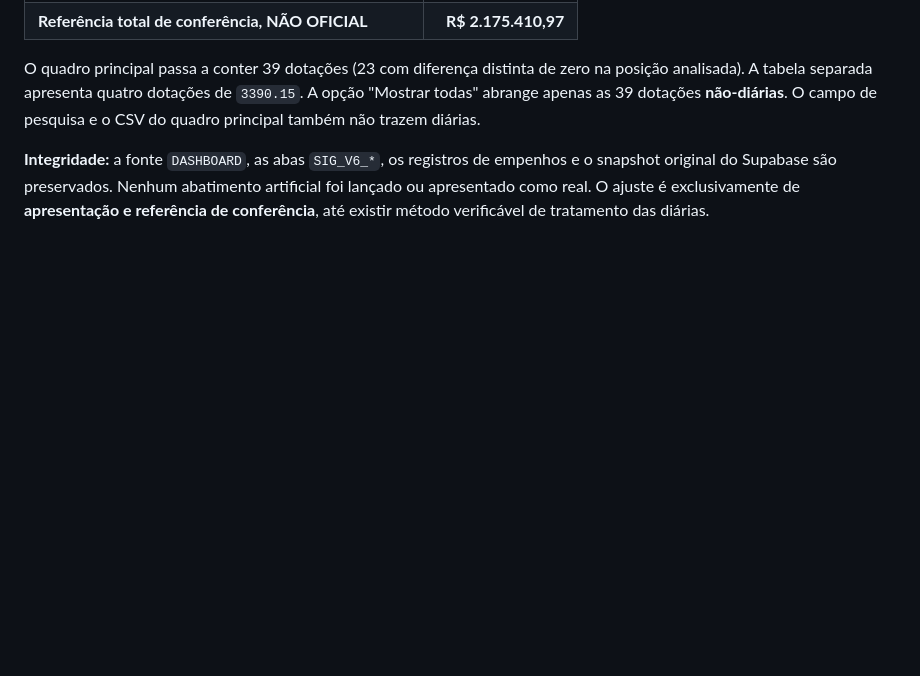
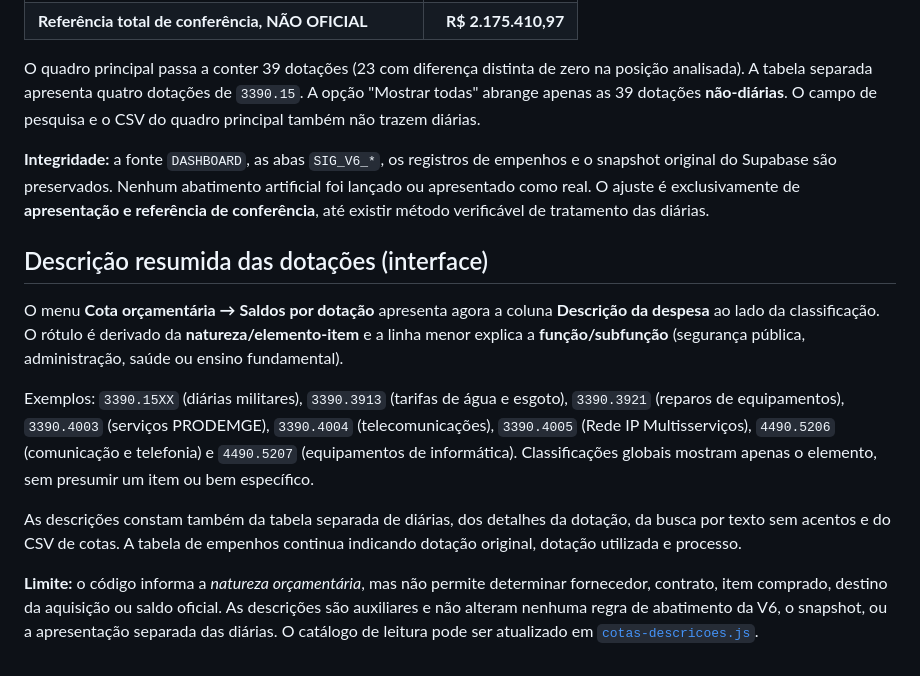
Before and after one commit to brunodev-creator/painel-tarefas-csatic, a Markdown page: gestao/GUIA_COTAS_PLANILHA_ATUAL.md, the part around the change. GitHub-like rendering; blank space fills up the shorter version.

Commit message:
SIG: documentar as descricoes indicativas de despesas no painel

```diff
--- a/gestao/GUIA_COTAS_PLANILHA_ATUAL.md
+++ b/gestao/GUIA_COTAS_PLANILHA_ATUAL.md
@@ -89,3 +89,29 @@ As dotações `2500 · 3390.15XX · 10.1.0` e `2061 · 3390.15XX · 60.2.0`, nã
 O quadro principal passa a conter 39 dotações (23 com diferença distinta de zero na posição analisada). A tabela separada apresenta quatro dotações de `3390.15`. A opção "Mostrar todas" abrange apenas as 39 dotações **não-diárias**. O campo de pesquisa e o CSV do quadro principal também não trazem diárias.
 
 **Integridade:** a fonte `DASHBOARD`, as abas `SIG_V6_*`, os registros de empenhos e o snapshot original do Supabase são preservados. Nenhum abatimento artificial foi lançado ou apresentado como real. O ajuste é exclusivamente de **apresentação e referência de conferência**, até existir método verificável de tratamento das diárias.
+
+
+## Descrição resumida das dotações (interface)
+
+O menu **Cota orçamentária → Saldos por dotação** apresenta agora a coluna
+**Descrição da despesa** ao lado da classificação. O rótulo é derivado da
+**natureza/elemento-item** e a linha menor explica a **função/subfunção**
+(segurança pública, administração, saúde ou ensino fundamental).
+
+Exemplos: `3390.15XX` (diárias militares), `3390.3913` (tarifas de água e
+esgoto), `3390.3921` (reparos de equipamentos), `3390.4003` (serviços
+PRODEMGE), `3390.4004` (telecomunicações), `3390.4005` (Rede IP
+Multisserviços), `4490.5206` (comunicação e telefonia) e `4490.5207`
+(equipamentos de informática). Classificações globais mostram apenas o
+elemento, sem presumir um item ou bem específico.
+
+As descrições constam também da tabela separada de diárias, dos detalhes
+da dotação, da busca por texto sem acentos e do CSV de cotas. A tabela de
+empenhos continua indicando dotação original, dotação utilizada e processo.
+
+**Limite:** o código informa a *natureza orçamentária*, mas não permite
+determinar fornecedor, contrato, item comprado, destino da aquisição ou
+saldo oficial. As descrições são auxiliares e não alteram nenhuma regra
+de abatimento da V6, o snapshot, ou a apresentação separada das diárias.
+O catálogo de leitura pode ser atualizado em
+[`cotas-descricoes.js`](./assets/cotas-descricoes.js).
```
